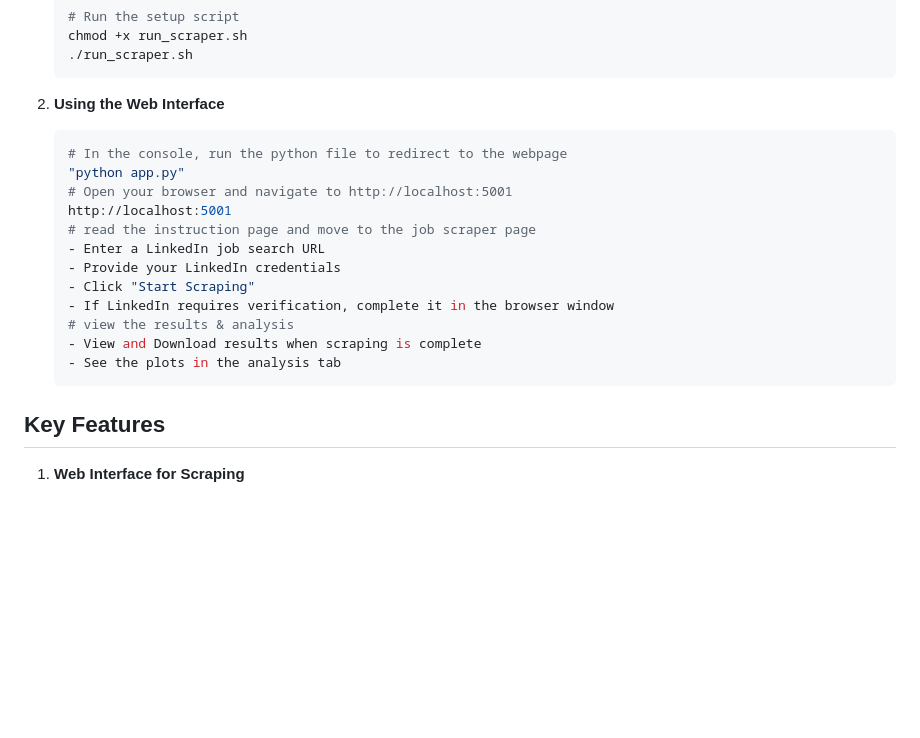
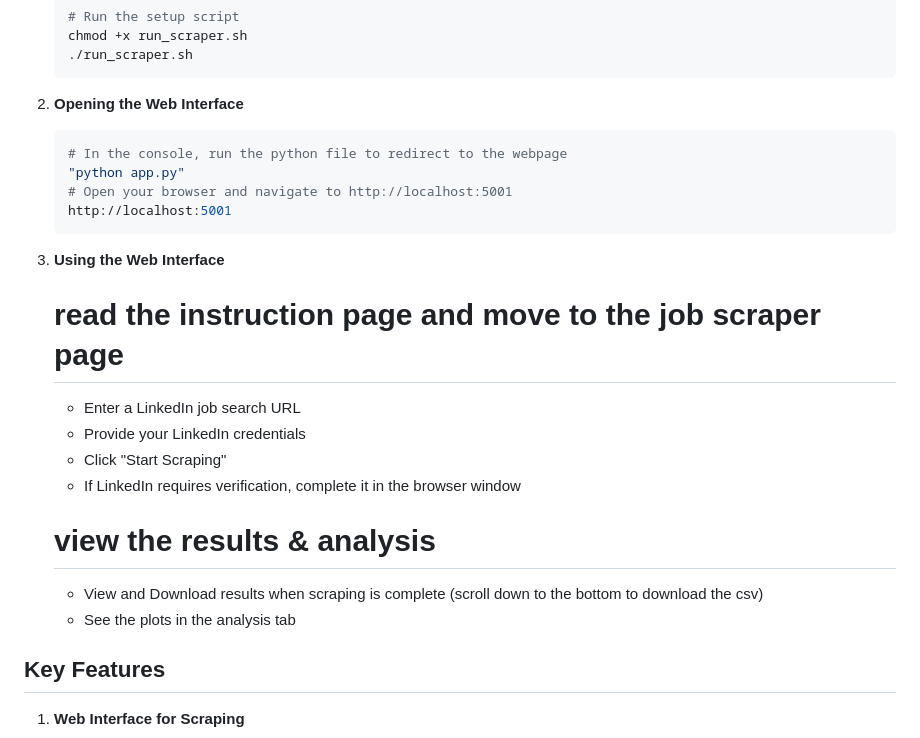
Before and after one commit to esthermu1020/Linkedin_Job_Scraper, a Markdown page: README.md, the part around the change. Rendered like a GitHub page; blank space fills up the shorter version.

Commit message:
Update README with improved usage instructions

````diff
--- a/README.md
+++ b/README.md
@@ -17,21 +17,23 @@ A web-based tool for scraping and analyzing job listings from LinkedIn, with a f
    ./run_scraper.sh
    ```
 
-2. **Using the Web Interface**
+2. **Opening the Web Interface**
    ```bash
    # In the console, run the python file to redirect to the webpage
    "python app.py"
    # Open your browser and navigate to http://localhost:5001
    http://localhost:5001
+   ```
+
+3. **Using the Web Interface**
    # read the instruction page and move to the job scraper page
    - Enter a LinkedIn job search URL
    - Provide your LinkedIn credentials
    - Click "Start Scraping"
    - If LinkedIn requires verification, complete it in the browser window
    # view the results & analysis
-   - View and Download results when scraping is complete
+   - View and Download results when scraping is complete (scroll down to the bottom to download the csv)
    - See the plots in the analysis tab
-   ```
 
 ## Key Features
 
````
